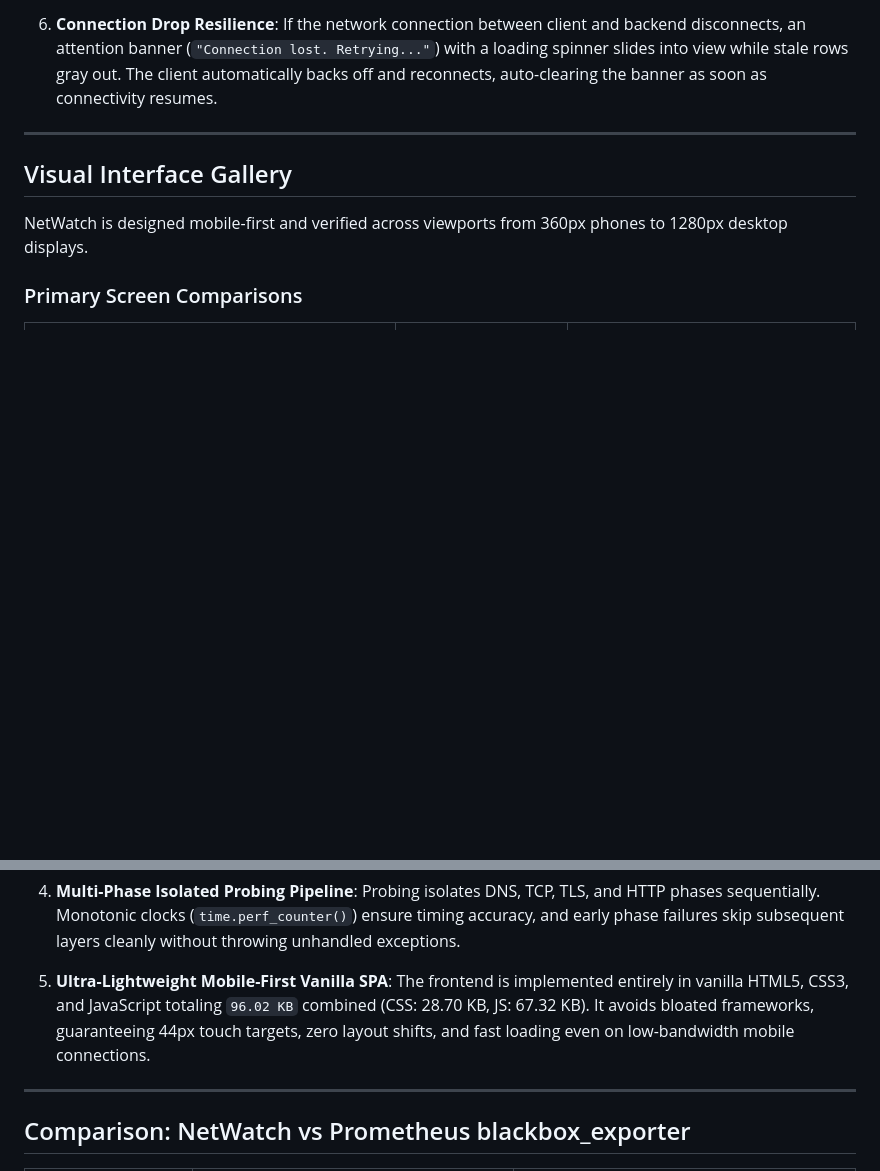
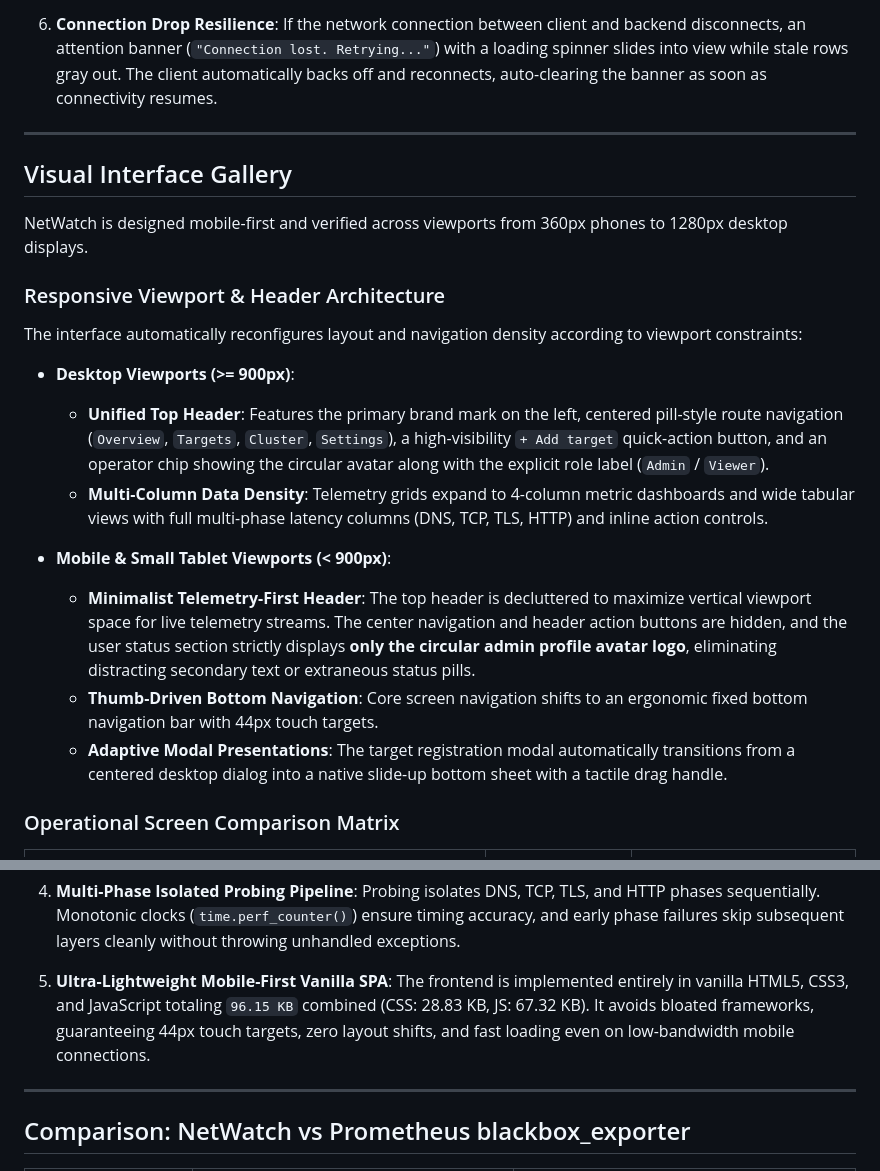
Before and after one commit to anupam-codespace/Network-Health-Monitor, a Markdown page: README.md, 2 parts joined by grey strips. Drawn GitHub-style; blank space fills up the shorter version.

Commit message:
docs: enrich visual screen overview and responsive header architecture

```diff
--- a/README.md
+++ b/README.md
@@ -333,7 +333,20 @@ graph LR
 
 NetWatch is designed mobile-first and verified across viewports from 360px phones to 1280px desktop displays.
 
-### Primary Screen Comparisons
+### Responsive Viewport & Header Architecture
+
+The interface automatically reconfigures layout and navigation density according to viewport constraints:
+
+* **Desktop Viewports (>= 900px)**:
+  * **Unified Top Header**: Features the primary brand mark on the left, centered pill-style route navigation (`Overview`, `Targets`, `Cluster`, `Settings`), a high-visibility `+ Add target` quick-action button, and an operator chip showing the circular avatar along with the explicit role label (`Admin` / `Viewer`).
+  * **Multi-Column Data Density**: Telemetry grids expand to 4-column metric dashboards and wide tabular views with full multi-phase latency columns (DNS, TCP, TLS, HTTP) and inline action controls.
+
+* **Mobile & Small Tablet Viewports (< 900px)**:
+  * **Minimalist Telemetry-First Header**: The top header is decluttered to maximize vertical viewport space for live telemetry streams. The center navigation and header action buttons are hidden, and the user status section strictly displays **only the circular admin profile avatar logo**, eliminating distracting secondary text or extraneous status pills.
+  * **Thumb-Driven Bottom Navigation**: Core screen navigation shifts to an ergonomic fixed bottom navigation bar with 44px touch targets.
+  * **Adaptive Modal Presentations**: The target registration modal automatically transitions from a centered desktop dialog into a native slide-up bottom sheet with a tactile drag handle.
+
+### Operational Screen Comparison Matrix
 
 | Operational View | Mobile Viewport (390px) | Desktop Viewport (1280px) |
 | :--- | :--- | :--- |
@@ -399,7 +412,7 @@ pytest tests/test_e2e_playwright.py -v
    Probing isolates DNS, TCP, TLS, and HTTP phases sequentially. Monotonic clocks (`time.perf_counter()`) ensure timing accuracy, and early phase failures skip subsequent layers cleanly without throwing unhandled exceptions.
 
 5. **Ultra-Lightweight Mobile-First Vanilla SPA**:
-   The frontend is implemented entirely in vanilla HTML5, CSS3, and JavaScript totaling `96.02 KB` combined (CSS: 28.70 KB, JS: 67.32 KB). It avoids bloated frameworks, guaranteeing 44px touch targets, zero layout shifts, and fast loading even on low-bandwidth mobile connections.
+   The frontend is implemented entirely in vanilla HTML5, CSS3, and JavaScript totaling `96.15 KB` combined (CSS: 28.83 KB, JS: 67.32 KB). It avoids bloated frameworks, guaranteeing 44px touch targets, zero layout shifts, and fast loading even on low-bandwidth mobile connections.
 
 ---
 
```
Also changed, not shown: other parts of README.md (+6 -6 lines).
